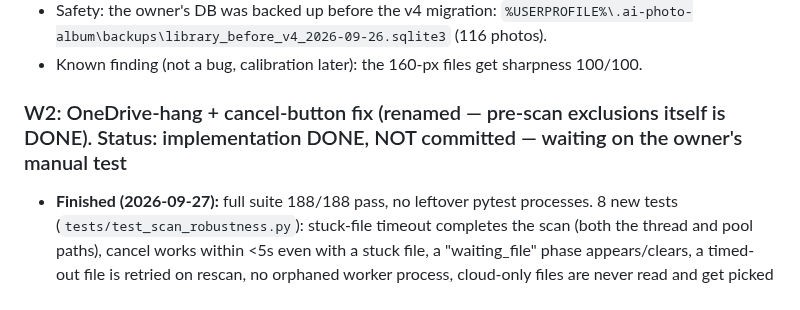
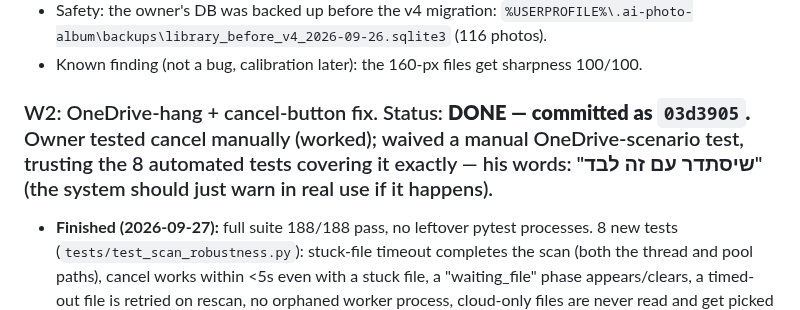
Before and after one commit to idan12333-collab/idananditay, a Markdown page: ACTIVE_WORK.md, the part around the change. Rendered like a GitHub page.

Commit message:
PM #2: close W2 (03d3905) — OneDrive-hang + cancel-button fix, owner-approved

```diff
--- a/ACTIVE_WORK.md
+++ b/ACTIVE_WORK.md
@@ -176,7 +176,7 @@ Roles: the אחראי בקרת איכות תמונות #1 (Curation & Evaluation
 - Safety: the owner's DB was backed up before the v4 migration: `%USERPROFILE%\.ai-photo-album\backups\library_before_v4_2026-09-26.sqlite3` (116 photos).
 - Known finding (not a bug, calibration later): the 160-px files get sharpness 100/100.
 
-### W2: OneDrive-hang + cancel-button fix (renamed — pre-scan exclusions itself is DONE). Status: implementation DONE, NOT committed — waiting on the owner's manual test
+### W2: OneDrive-hang + cancel-button fix. Status: **DONE — committed as `03d3905`.** Owner tested cancel manually (worked); waived a manual OneDrive-scenario test, trusting the 8 automated tests covering it exactly — his words: "שיסתדר עם זה לבד" (the system should just warn in real use if it happens).
 - **Finished (2026-09-27):** full suite 188/188 pass, no leftover pytest processes. 8 new tests (`tests/test_scan_robustness.py`): stuck-file timeout completes the scan (both the thread and pool paths), cancel works within <5s even with a stuck file, a "waiting_file" phase appears/clears, a timed-out file is retried on rescan, no orphaned worker process, cloud-only files are never read and get picked up once they're actually local. One unrelated flaky test noted once (`test_post_requires_same_origin_and_json`, `ConnectionAbortedError`, not reproduced since, not this worker's code).
 - Speed: 450 photos / 7 workers, ~19-26s now vs ~25-28s before (no regression).
 - Files: `app/ingest/pipeline.py`, `app/ingest/scanner.py`, `app/services/folder_browser.py`, `app/core/config.py` (new `analyze_file_timeout_s=120`), `app/web/static/app.js`+`index.html`, `DECISIONS.md` (ADR-016 addendum), `tests/test_scan_robustness.py`. Confirmed NOT touching `.gitignore`/`evaluation/**` (Curation Lead #1's files) — no conflict.
```
